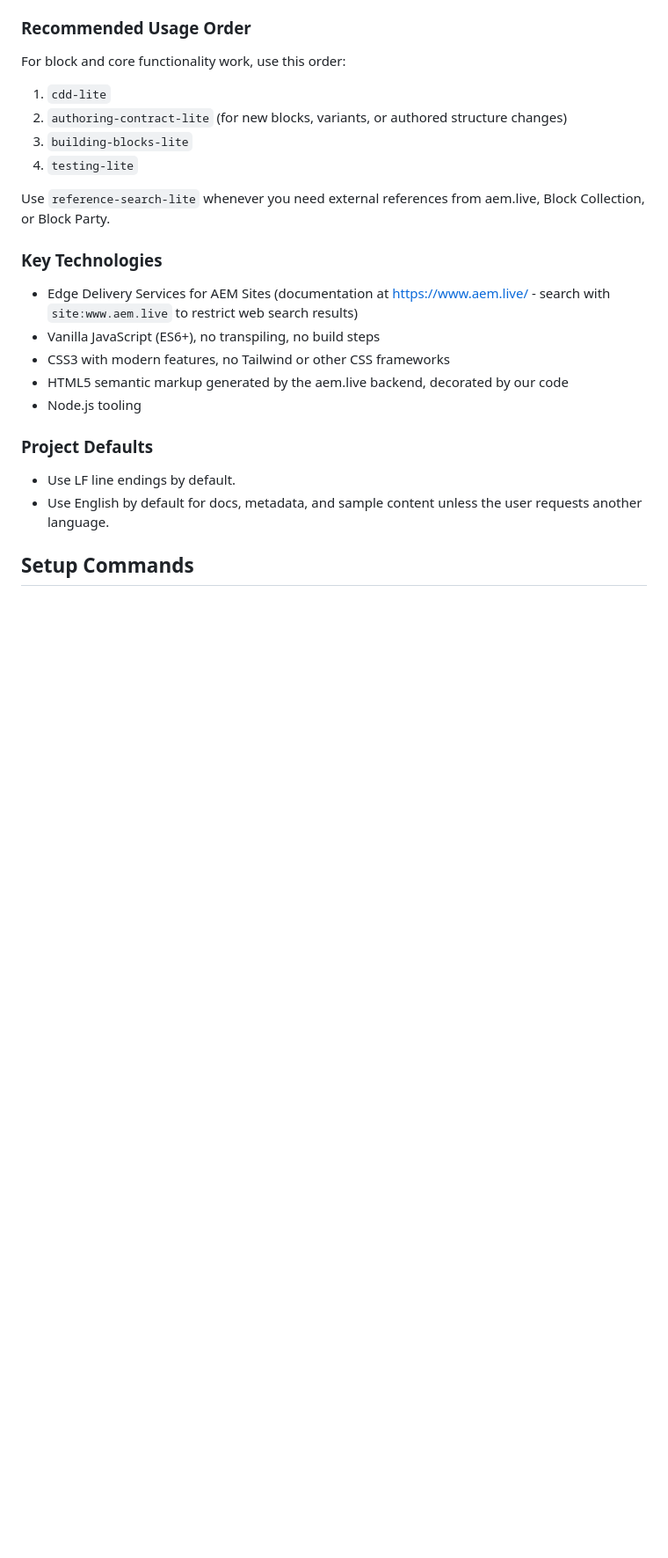
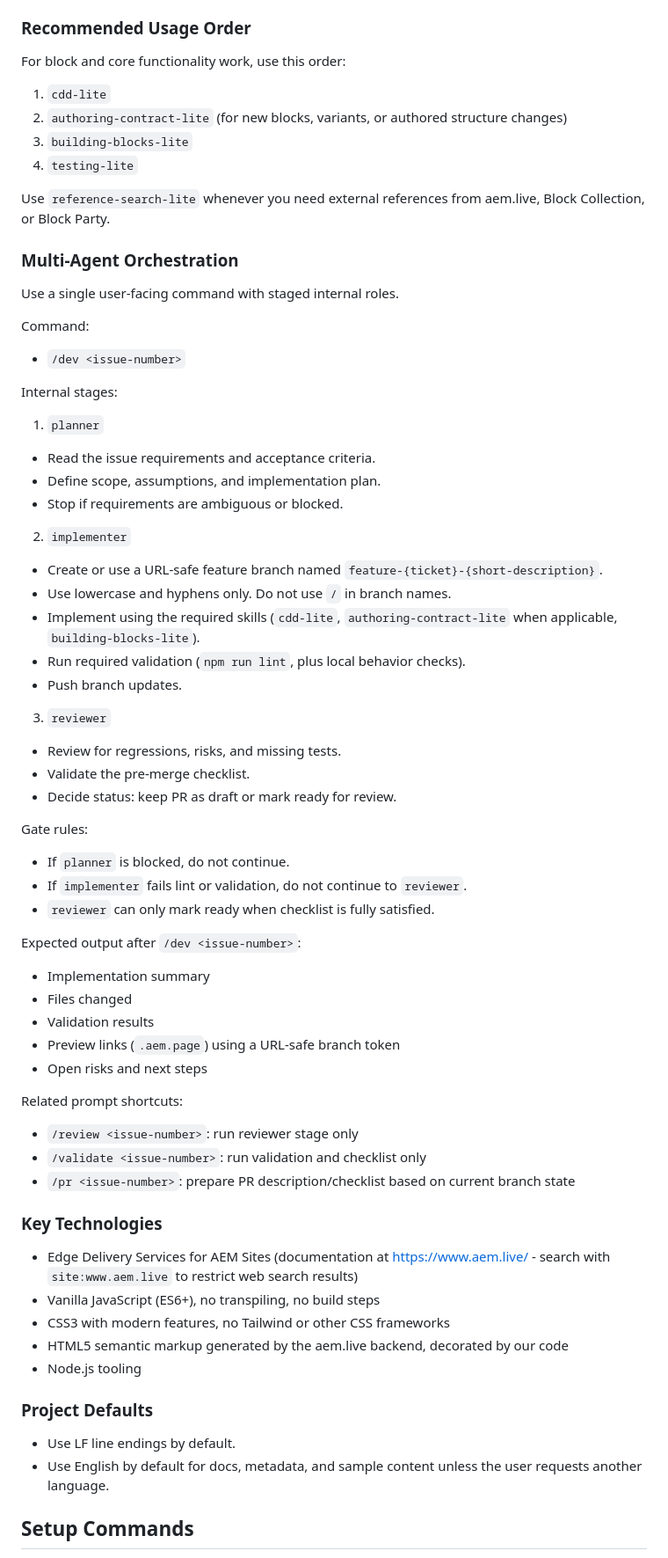
Before and after one commit to eliasaugusto/eds-app, a Markdown page: AGENTS.md, the part around one of its changes. Shown at 88% size. GitHub-like rendering; blank space fills up the shorter version.

Commit message:
fixing agents

```diff
--- a/AGENTS.md
+++ b/AGENTS.md
@@ -35,6 +35,48 @@ For block and core functionality work, use this order:
 4. `testing-lite`
 
 Use `reference-search-lite` whenever you need external references from aem.live, Block Collection, or Block Party.
+
+### Multi-Agent Orchestration
+
+Use a single user-facing command with staged internal roles.
+
+Command:
+- `/dev <issue-number>`
+
+Internal stages:
+1. `planner`
+- Read the issue requirements and acceptance criteria.
+- Define scope, assumptions, and implementation plan.
+- Stop if requirements are ambiguous or blocked.
+
+2. `implementer`
+- Create or use a URL-safe feature branch named `feature-{ticket}-{short-description}`.
+- Use lowercase and hyphens only. Do not use `/` in branch names.
+- Implement using the required skills (`cdd-lite`, `authoring-contract-lite` when applicable, `building-blocks-lite`).
+- Run required validation (`npm run lint`, plus local behavior checks).
+- Push branch updates.
+
+3. `reviewer`
+- Review for regressions, risks, and missing tests.
+- Validate the pre-merge checklist.
+- Decide status: keep PR as draft or mark ready for review.
+
+Gate rules:
+- If `planner` is blocked, do not continue.
+- If `implementer` fails lint or validation, do not continue to `reviewer`.
+- `reviewer` can only mark ready when checklist is fully satisfied.
+
+Expected output after `/dev <issue-number>`:
+- Implementation summary
+- Files changed
+- Validation results
+- Preview links (`.aem.page`) using a URL-safe branch token
+- Open risks and next steps
+
+Related prompt shortcuts:
+- `/review <issue-number>`: run reviewer stage only
+- `/validate <issue-number>`: run validation and checklist only
+- `/pr <issue-number>`: prepare PR description/checklist based on current branch state
 
 ### Key Technologies
 - Edge Delivery Services for AEM Sites (documentation at https://www.aem.live/ - search with `site:www.aem.live` to restrict web search results)
```
Also changed, not shown: other parts of AGENTS.md (+7 -3 lines).
